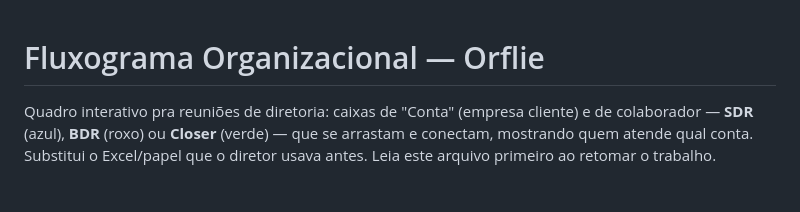
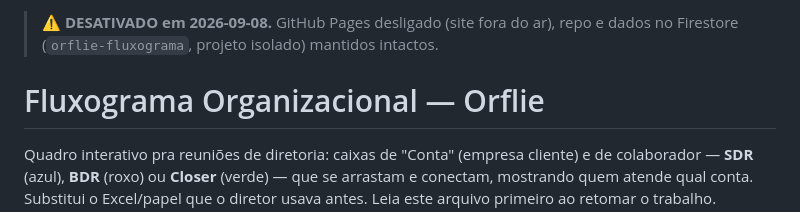
Before and after one commit to orflie-analyst/fluxograma-organizacional, a Markdown page: CONTEXT.md, the part around the change. GitHub-like rendering; blank space fills up the shorter version.

Commit message:
docs: marcar sistema como desativado (migrado pra Orflia.ai)
Co-Authored-By: Claude Sonnet 5 <noreply@anthropic.com>

```diff
--- a/CONTEXT.md
+++ b/CONTEXT.md
@@ -1,3 +1,6 @@
+> ⚠️ **DESATIVADO em 2026-09-08.** GitHub Pages desligado (site fora do ar), repo e
+> dados no Firestore (`orflie-fluxograma`, projeto isolado) mantidos intactos.
+
 # Fluxograma Organizacional — Orflie
 
 Quadro interativo pra reuniões de diretoria: caixas de "Conta" (empresa cliente) e de
```
